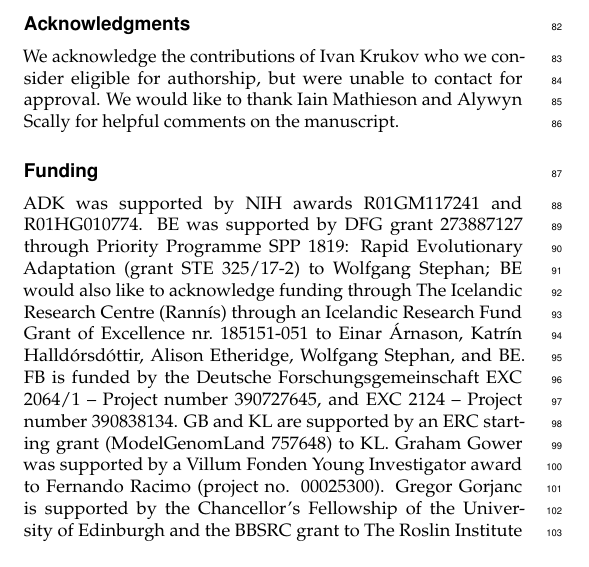
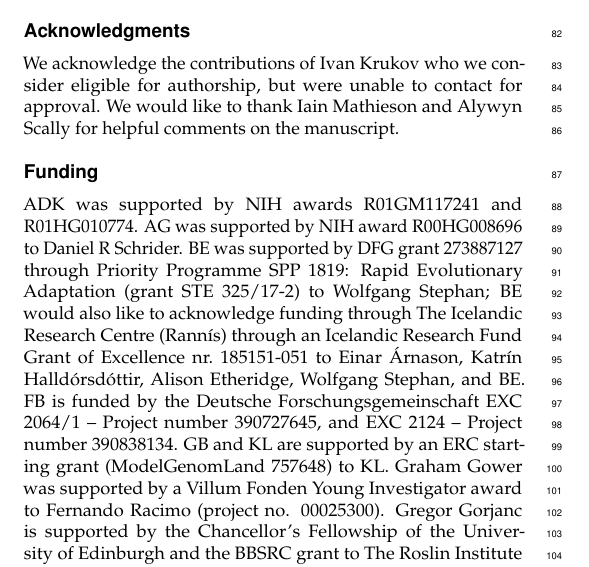
Before and after one commit to tskit-dev/msprime-1.0-paper, a LaTeX document (paper.tex): part of one column of page 11 of 20, cut so that both start at the same text. Compiled offline with pdfLaTeX.

Commit message:
Add Ariella's funding

```diff
--- a/paper.tex
+++ b/paper.tex
@@ -1623,6 +1623,7 @@ on the manuscript.
 \section*{Funding}
 % alphabetised by author. Names spelled out if there's an initial collision
 ADK was supported by NIH awards R01GM117241 and R01HG010774.
+AG was supported by NIH award R00HG008696 to Daniel R Schrider.
 BE was supported by  DFG grant  273887127 through Priority Programme SPP 1819: Rapid Evolutionary Adaptation (grant STE 325/17-2) to Wolfgang Stephan; BE would also like to acknowledge  funding through The Icelandic Research Centre (Rann{\'i}s) through an Icelandic Research Fund Grant of  Excellence nr.\ 185151-051 to Einar \'Arnason,  Katr\'in Halld\'orsd\'ottir,  Alison Etheridge,  Wolfgang Stephan, and BE.
 FB is funded by the Deutsche Forschungsgemeinschaft EXC 2064/1 -- Project number 390727645, and EXC 2124 -- Project number 390838134.
 GB and KL are supported by an ERC starting grant (ModelGenomLand 757648) to KL.
```
